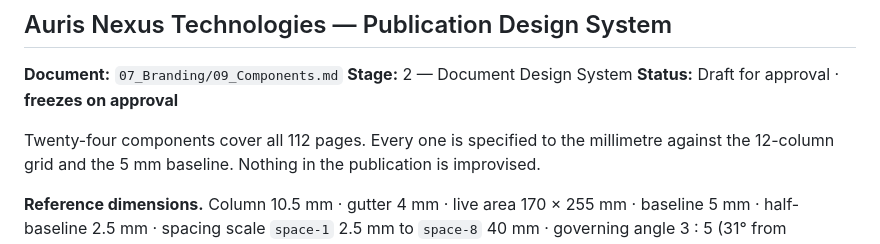
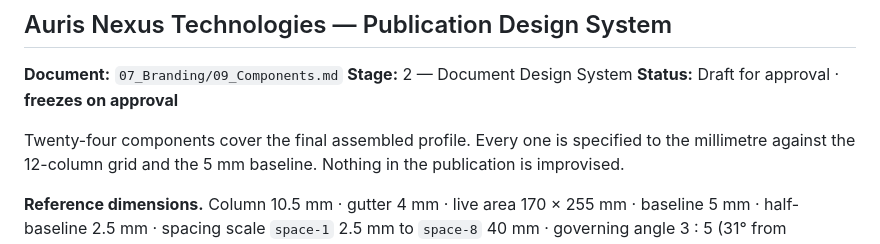
Before and after one commit to Jablo-cmd/Auris-Company-Profile, a Markdown page: 07_Branding/09_Components.md, the part around the change. Rendered like a GitHub page.

Commit message:
Align publication design specs with consolidated profile extent

```diff
--- a/07_Branding/09_Components.md
+++ b/07_Branding/09_Components.md
@@ -5,7 +5,7 @@
 **Stage:** 2 — Document Design System
 **Status:** Draft for approval · **freezes on approval**
 
-Twenty-four components cover all 112 pages. Every one is specified to the millimetre against the
+Twenty-four components cover the final assembled profile. Every one is specified to the millimetre against the
 12-column grid and the 5 mm baseline. Nothing in the publication is improvised.
 
 **Reference dimensions.** Column 10.5 mm · gutter 4 mm · live area 170 × 255 mm · baseline 5 mm ·
```
